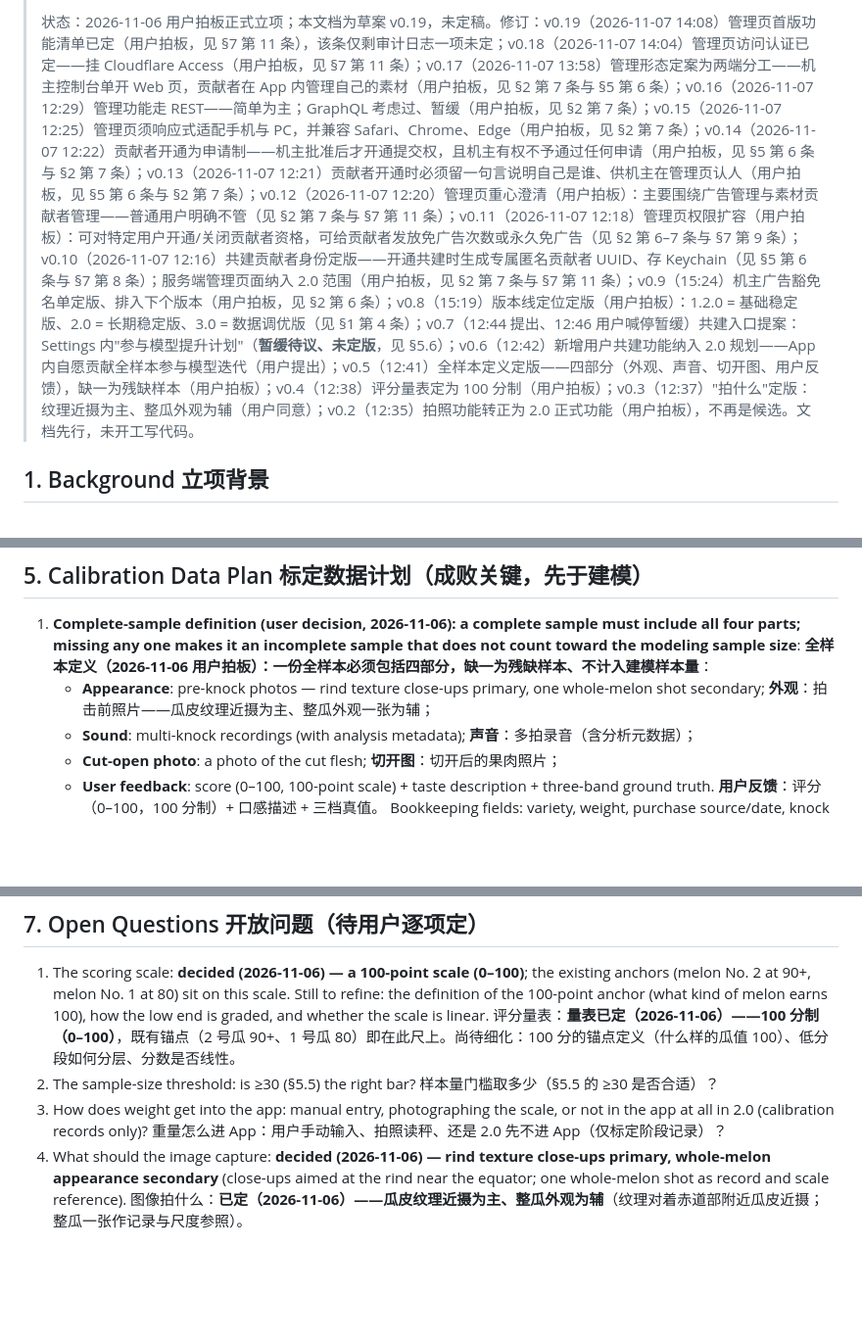
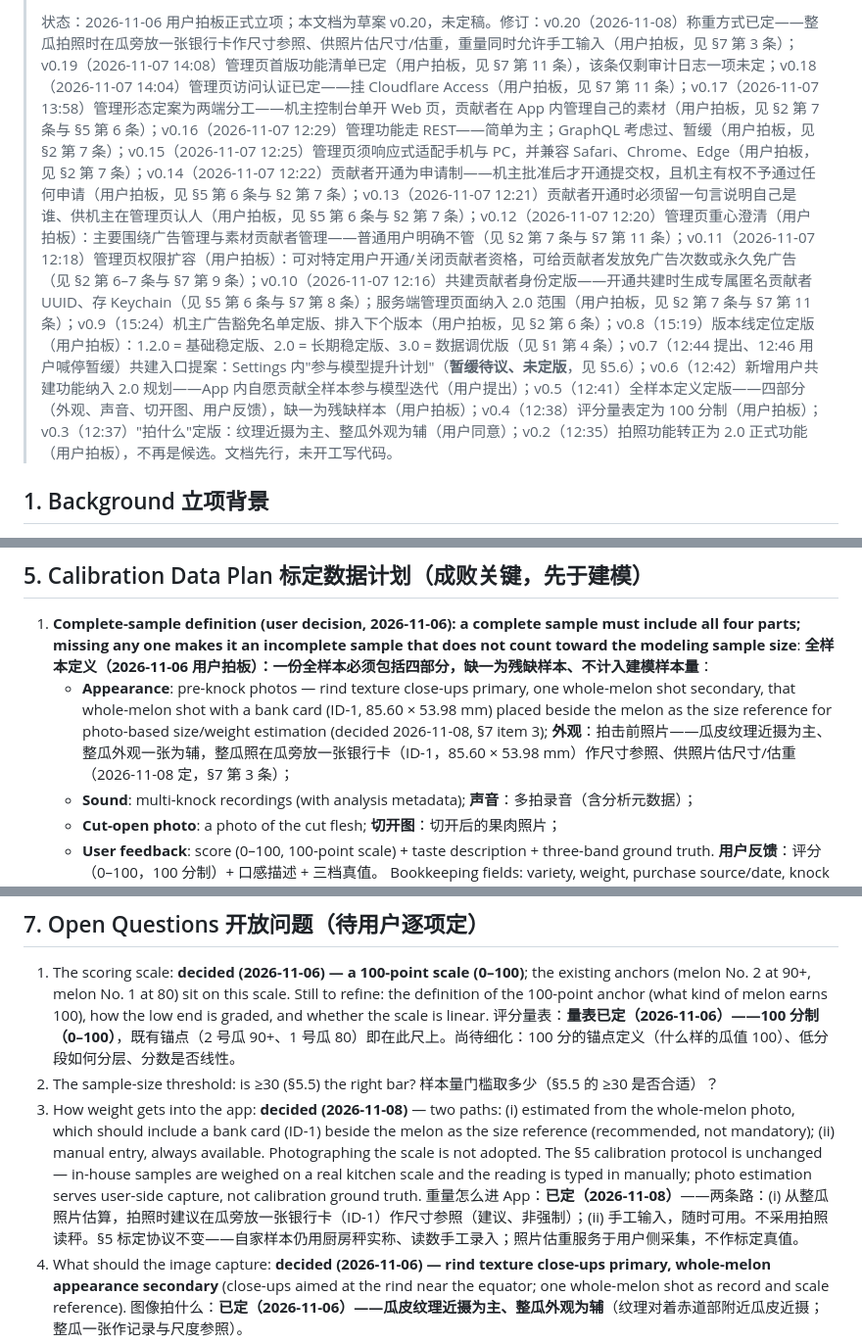
Before and after one commit to lookmail88/melonthump, a Markdown page: docs/2.0-design.md, 3 parts joined by grey strips. Shown at 98% size. Rendered like a GitHub page; blank space fills up the shorter version.

Commit message:
docs: 2.0 design v0.20 — weight capture decided (card reference + manual)

```diff
--- a/docs/2.0-design.md
+++ b/docs/2.0-design.md
@@ -4,5 +4,5 @@
 >
-> 状态：2026-11-06 用户拍板正式立项；本文档为草案 v0.19，未定稿。修订：v0.19（2026-11-07 14:08）管理页首版功能清单已定（用户拍板，见 §7 第 11 条），该条仅剩审计日志一项未定；v0.18（2026-11-07 14:04）管理页访问认证已定——挂 Cloudflare Access（用户拍板，见 §7 第 11 条）；v0.17（2026-11-07 13:58）管理形态定案为两端分工——机主控制台单开 Web 页，贡献者在 App 内管理自己的素材（用户拍板，见 §2 第 7 条与 §5 第 6 条）；v0.16（2026-11-07 12:29）管理功能走 REST——简单为主；GraphQL 考虑过、暂缓（用户拍板，见 §2 第 7 条）；v0.15（2026-11-07 12:25）管理页须响应式适配手机与 PC，并兼容 Safari、Chrome、Edge（用户拍板，见 §2 第 7 条）；v0.14（2026-11-07 12:22）贡献者开通为申请制——机主批准后才开通提交权，且机主有权不予通过任何申请（用户拍板，见 §5 第 6 条与 §2 第 7 条）；v0.13（2026-11-07 12:21）贡献者开通时必须留一句言说明自己是谁、供机主在管理页认人（用户拍板，见 §5 第 6 条与 §2 第 7 条）；v0.12（2026-11-07 12:20）管理页重心澄清（用户拍板）：主要围绕广告管理与素材贡献者管理——普通用户明确不管（见 §2 第 7 条与 §7 第 11 条）；v0.11（2026-11-07 12:18）管理页权限扩容（用户拍板）：可对特定用户开通/关闭贡献者资格，可给贡献者发放免广告次数或永久免广告（见 §2 第 6–7 条与 §7 第 9 条）；v0.10（2026-11-07 12:16）共建贡献者身份定版——开通共建时生成专属匿名贡献者 UUID、存 Keychain（见 §5 第 6 条与 §7 第 8 条）；服务端管理页面纳入 2.0 范围（用户拍板，见 §2 第 7 条与 §7 第 11 条）；v0.9（15:24）机主广告豁免名单定版、排入下个版本（用户拍板，见 §2 第 6 条）；v0.8（15:19）版本线定位定版（用户拍板）：1.2.0 = 基础稳定版、2.0 = 长期稳定版、3.0 = 数据调优版（见 §1 第 4 条）；v0.7（12:44 提出、12:46 用户喊停暂缓）共建入口提案：Settings 内"参与模型提升计划"（**暂缓待议、未定版**，见 §5.6）；v0.6（12:42）新增用户共建功能纳入 2.0 规划——App 内自愿贡献全样本参与模型迭代（用户提出）；v0.5（12:41）全样本定义定版——四部分（外观、声音、切开图、用户反馈），缺一为残缺样本（用户拍板）；v0.4（12:38）评分量表定为 100 分制（用户拍板）；v0.3（12:37）"拍什么"定版：纹理近摄为主、整瓜外观为辅（用户同意）；v0.2（12:35）拍照功能转正为 2.0 正式功能（用户拍板），不再是候选。文档先行，未开工写代码。
+> 状态：2026-11-06 用户拍板正式立项；本文档为草案 v0.20，未定稿。修订：v0.20（2026-11-08）称重方式已定——整瓜拍照时在瓜旁放一张银行卡作尺寸参照、供照片估尺寸/估重，重量同时允许手工输入（用户拍板，见 §7 第 3 条）；v0.19（2026-11-07 14:08）管理页首版功能清单已定（用户拍板，见 §7 第 11 条），该条仅剩审计日志一项未定；v0.18（2026-11-07 14:04）管理页访问认证已定——挂 Cloudflare Access（用户拍板，见 §7 第 11 条）；v0.17（2026-11-07 13:58）管理形态定案为两端分工——机主控制台单开 Web 页，贡献者在 App 内管理自己的素材（用户拍板，见 §2 第 7 条与 §5 第 6 条）；v0.16（2026-11-07 12:29）管理功能走 REST——简单为主；GraphQL 考虑过、暂缓（用户拍板，见 §2 第 7 条）；v0.15（2026-11-07 12:25）管理页须响应式适配手机与 PC，并兼容 Safari、Chrome、Edge（用户拍板，见 §2 第 7 条）；v0.14（2026-11-07 12:22）贡献者开通为申请制——机主批准后才开通提交权，且机主有权不予通过任何申请（用户拍板，见 §5 第 6 条与 §2 第 7 条）；v0.13（2026-11-07 12:21）贡献者开通时必须留一句言说明自己是谁、供机主在管理页认人（用户拍板，见 §5 第 6 条与 §2 第 7 条）；v0.12（2026-11-07 12:20）管理页重心澄清（用户拍板）：主要围绕广告管理与素材贡献者管理——普通用户明确不管（见 §2 第 7 条与 §7 第 11 条）；v0.11（2026-11-07 12:18）管理页权限扩容（用户拍板）：可对特定用户开通/关闭贡献者资格，可给贡献者发放免广告次数或永久免广告（见 §2 第 6–7 条与 §7 第 9 条）；v0.10（2026-11-07 12:16）共建贡献者身份定版——开通共建时生成专属匿名贡献者 UUID、存 Keychain（见 §5 第 6 条与 §7 第 8 条）；服务端管理页面纳入 2.0 范围（用户拍板，见 §2 第 7 条与 §7 第 11 条）；v0.9（15:24）机主广告豁免名单定版、排入下个版本（用户拍板，见 §2 第 6 条）；v0.8（15:19）版本线定位定版（用户拍板）：1.2.0 = 基础稳定版、2.0 = 长期稳定版、3.0 = 数据调优版（见 §1 第 4 条）；v0.7（12:44 提出、12:46 用户喊停暂缓）共建入口提案：Settings 内"参与模型提升计划"（**暂缓待议、未定版**，见 §5.6）；v0.6（12:42）新增用户共建功能纳入 2.0 规划——App 内自愿贡献全样本参与模型迭代（用户提出）；v0.5（12:41）全样本定义定版——四部分（外观、声音、切开图、用户反馈），缺一为残缺样本（用户拍板）；v0.4（12:38）评分量表定为 100 分制（用户拍板）；v0.3（12:37）"拍什么"定版：纹理近摄为主、整瓜外观为辅（用户同意）；v0.2（12:35）拍照功能转正为 2.0 正式功能（用户拍板），不再是候选。文档先行，未开工写代码。
 
 ## 1. Background 立项背景
 
@@ -63,8 +63,8 @@
 
 1. **Complete-sample definition (user decision, 2026-11-06): a complete sample must include all four parts; missing any one makes it an incomplete sample that does not count toward the modeling sample size**:
    **全样本定义（2026-11-06 用户拍板）：一份全样本必须包括四部分，缺一为残缺样本、不计入建模样本量**：
-   - **Appearance**: pre-knock photos — rind texture close-ups primary, one whole-melon shot secondary;
-     **外观**：拍击前照片——瓜皮纹理近摄为主、整瓜外观一张为辅；
+   - **Appearance**: pre-knock photos — rind texture close-ups primary, one whole-melon shot secondary, that whole-melon shot with a bank card (ID-1, 85.60 × 53.98 mm) placed beside the melon as the size reference for photo-based size/weight estimation (decided 2026-11-08, §7 item 3);
+     **外观**：拍击前照片——瓜皮纹理近摄为主、整瓜外观一张为辅，整瓜照在瓜旁放一张银行卡（ID-1，85.60 × 53.98 mm）作尺寸参照、供照片估尺寸/估重（2026-11-08 定，§7 第 3 条）；
    - **Sound**: multi-knock recordings (with analysis metadata);
      **声音**：多拍录音（含分析元数据）；
    - **Cut-open photo**: a photo of the cut flesh;
@@ -103,8 +103,8 @@
    评分量表：**量表已定（2026-11-06）——100 分制（0–100）**，既有锚点（2 号瓜 90+、1 号瓜 80）即在此尺上。尚待细化：100 分的锚点定义（什么样的瓜值 100）、低分段如何分层、分数是否线性。
 2. The sample-size threshold: is ≥30 (§5.5) the right bar?
    样本量门槛取多少（§5.5 的 ≥30 是否合适）？
-3. How does weight get into the app: manual entry, photographing the scale, or not in the app at all in 2.0 (calibration records only)?
-   重量怎么进 App：用户手动输入、拍照读秤、还是 2.0 先不进 App（仅标定阶段记录）？
+3. How weight gets into the app: **decided (2026-11-08)** — two paths: (i) estimated from the whole-melon photo, which should include a bank card (ID-1) beside the melon as the size reference (recommended, not mandatory); (ii) manual entry, always available. Photographing the scale is not adopted. The §5 calibration protocol is unchanged — in-house samples are weighed on a real kitchen scale and the reading is typed in manually; photo estimation serves user-side capture, not calibration ground truth.
+   重量怎么进 App：**已定（2026-11-08）**——两条路：(i) 从整瓜照片估算，拍照时建议在瓜旁放一张银行卡（ID-1）作尺寸参照（建议、非强制）；(ii) 手工输入，随时可用。不采用拍照读秤。§5 标定协议不变——自家样本仍用厨房秤实称、读数手工录入；照片估重服务于用户侧采集，不作标定真值。
 4. What should the image capture: **decided (2026-11-06) — rind texture close-ups primary, whole-melon appearance secondary** (close-ups aimed at the rind near the equator; one whole-melon shot as record and scale reference).
    图像拍什么：**已定（2026-11-06）——瓜皮纹理近摄为主、整瓜外观为辅**（纹理对着赤道部附近瓜皮近摄；整瓜一张作记录与尺度参照）。
 5. Score presentation: score alongside the three bands, or score primary with bands secondary?
```
Also changed, not shown: other parts of docs/2.0-design.md (+1 -1 lines).
